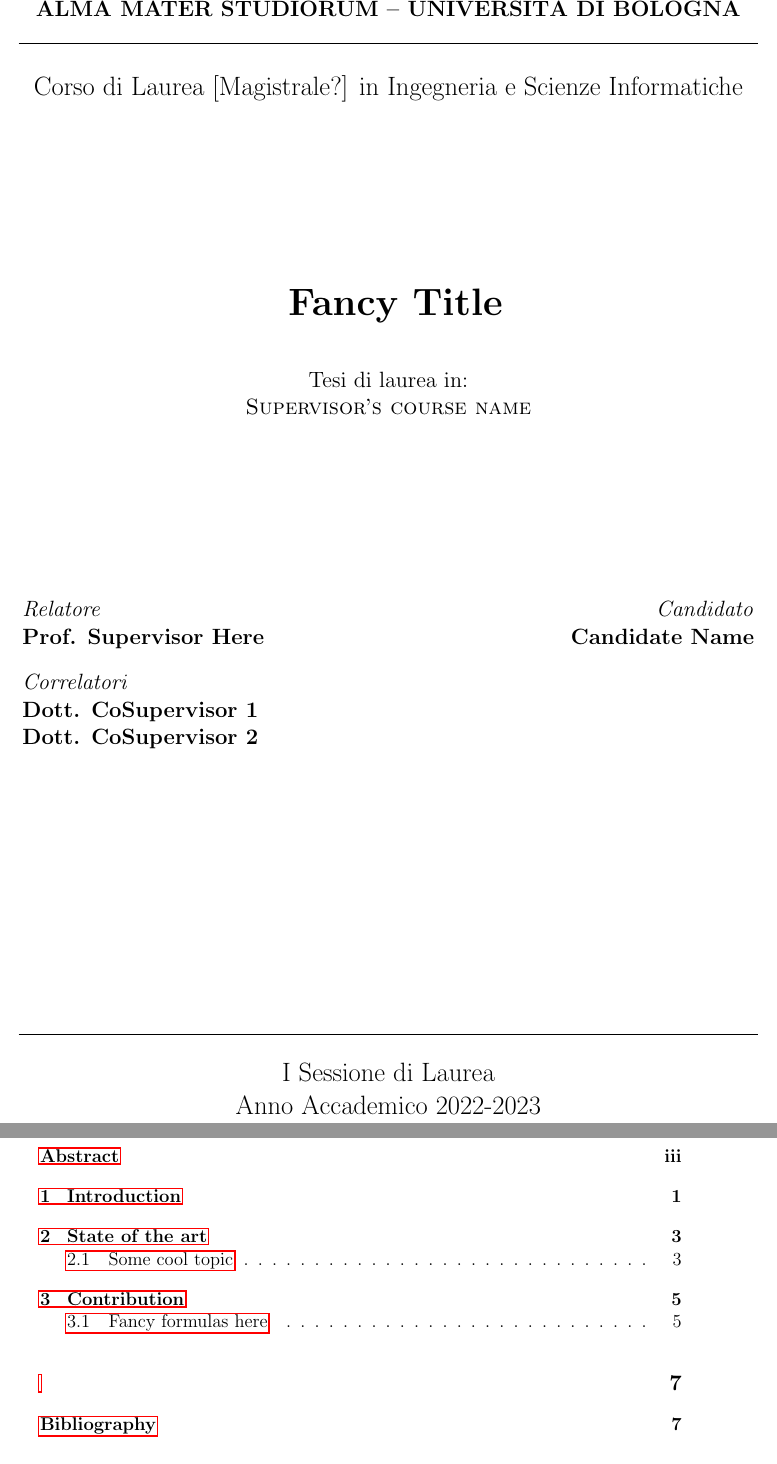
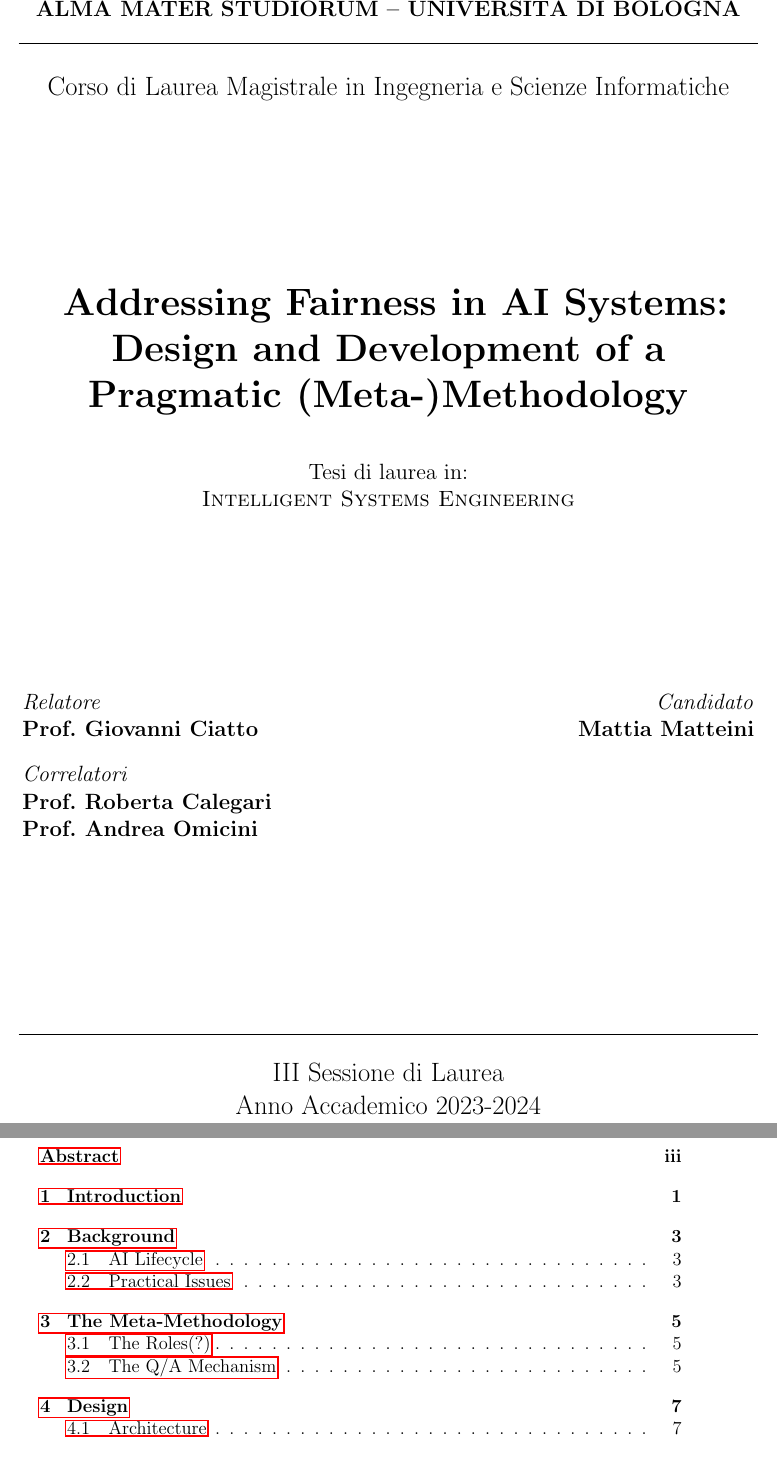
Before and after one commit to pikalab-unibo-students/master-thesis-matteini-ay2324, a LaTeX thesis (thesis-main.tex): two parts of pages 1 and 7 of 39 before the commit and two parts of pages 1 and 7 of 45 after it, joined at a grey line, cut so that both start at the same text. The pictures show the PDF file out/thesis-main.pdf that the author committed with the source.

Commit message:
setup initial structure

```diff
--- a/thesis-main.tex
+++ b/thesis-main.tex
@@ -7,16 +7,19 @@
 \usepackage{acronym}
 
 \school{\unibo}
-\programme{Corso di Laurea [Magistrale?] in Ingegneria e Scienze Informatiche}
-\title{Fancy Title}
-\author{Candidate Name}
+\programme{Corso di Laurea Magistrale in Ingegneria e Scienze Informatiche}
+% \title{Addressing Fairness in AI Systems:\newline a Pragmatic (Meta-)Methodology and its Reification into a Software System}
+\title{Addressing Fairness in AI Systems: Design and Development of a Pragmatic (Meta-)Methodology}
+% \title{Addressing Fairness in AI Systems: a Pragmatic (Meta-)Methodology from an Engineering Perspective}
+\author{Mattia Matteini}
 \date{\today}
-\subject{Supervisor's course name}
-\supervisor{Prof. Supervisor Here}
-\cosupervisor{Dott. CoSupervisor 1}
-\morecosupervisor{Dott. CoSupervisor 2}
-\session{I}
-\academicyear{2022-2023}
+\subject{Intelligent Systems Engineering}
+\supervisor{Prof.\ Giovanni Ciatto}
+\cosupervisor{Prof.\ Roberta Calegari}
+\morecosupervisor{Prof.\ Andrea Omicini}
+
+\session{III}
+\academicyear{2023-2024}
 
 % Definition of acronyms
 \acrodef{IoT}{Internet of Thing}
@@ -71,4 +73,3 @@ you may need both \ac{vm} and \acp{vm}.
 
 \note{At the end, describe the structure of the paper}
 
-\chapter{State of the art}
@@ -82,12 +91,8 @@ I suggest referencing stuff as follows: \cref{fig:random-image} or \Cref{fig:ran
     \label{fig:random-image}
 \end{figure}
 
-\section{Some cool topic}
-
-\chapter{Contribution}
 
 You may also put some code snippet (which is NOT float by default), eg: \cref{lst:random-code}.
 
 \lstinputlisting[float,language=Java,label={lst:random-code}]{listings/HelloWorld.java}
 
-\section{Fancy formulas here}
```
Also changed, not shown: out/thesis-main.pdf, thesis-main.tex (38 more changed lines).
